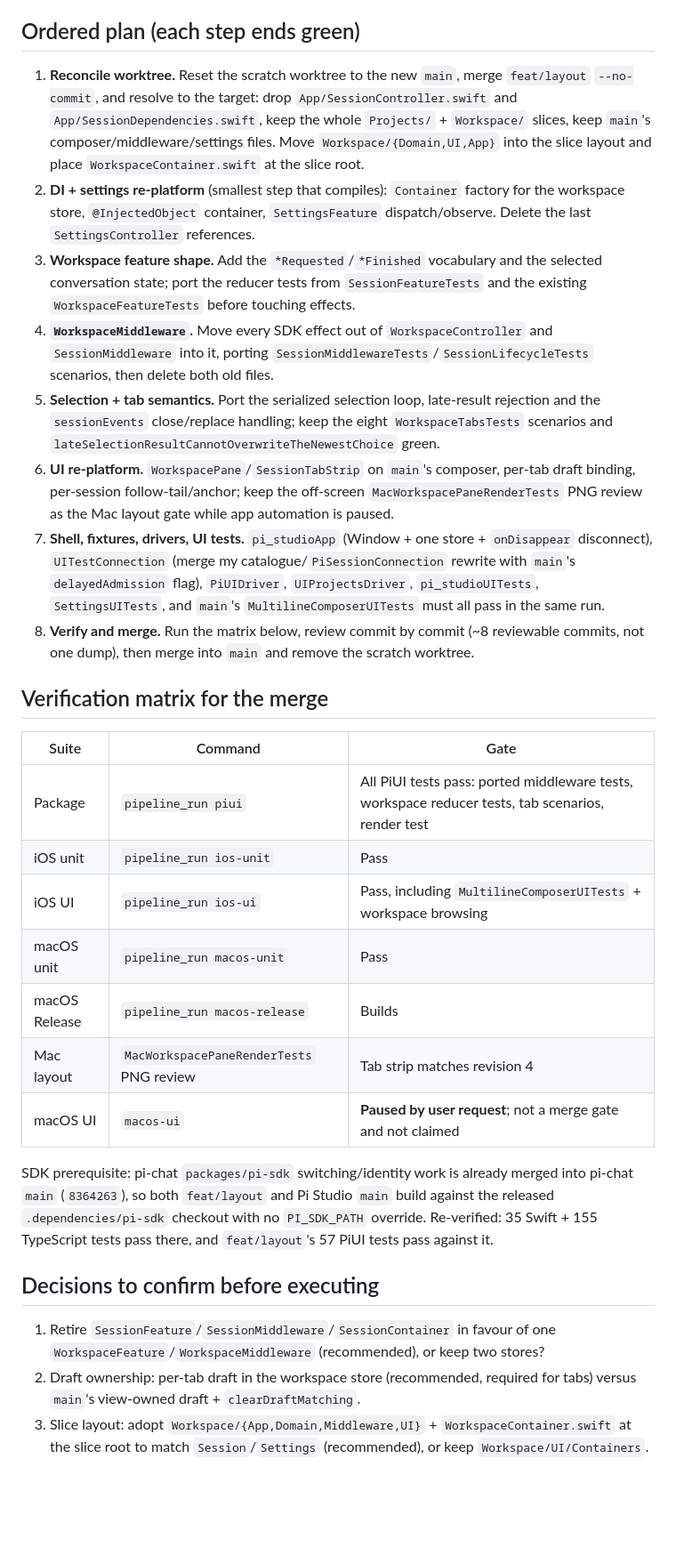
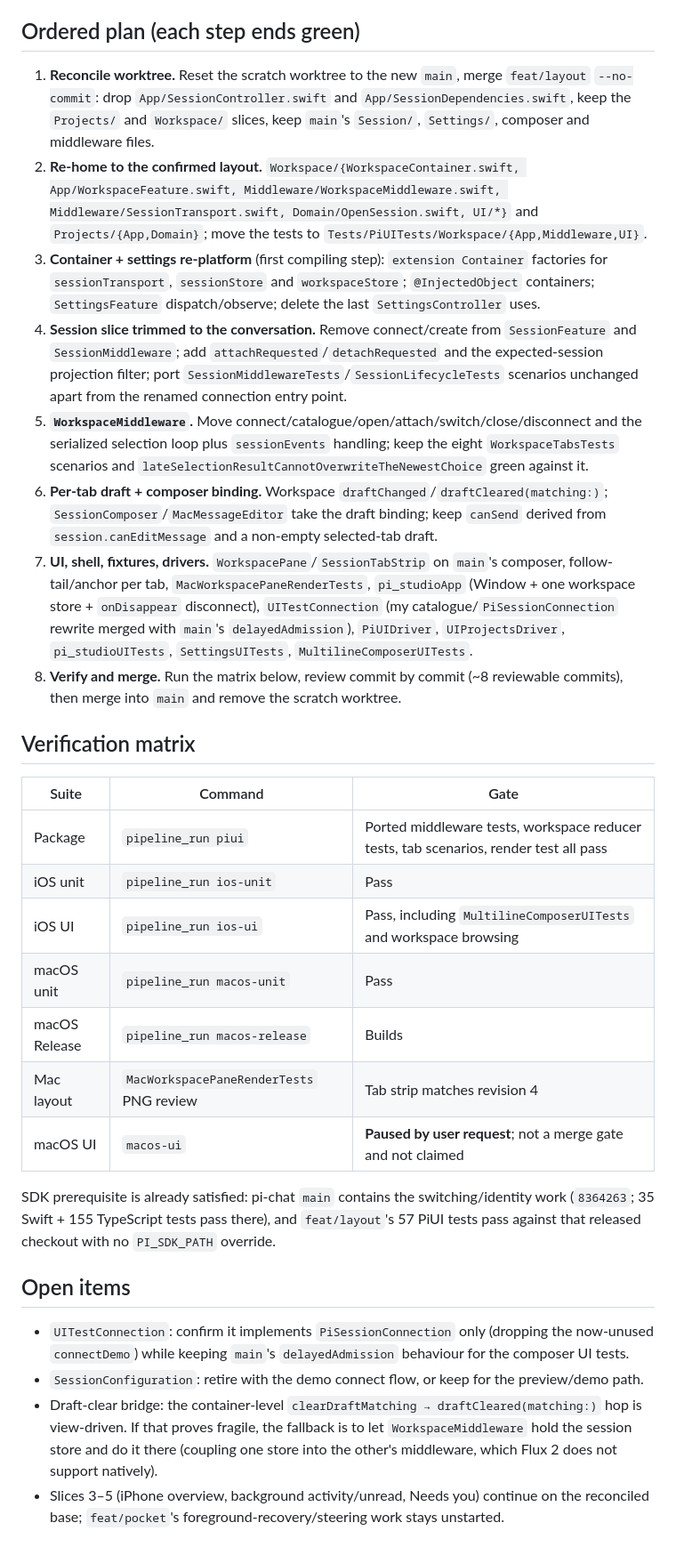
Before and after one commit to ManuelSelch/pi-studio, a Markdown page: docs/multi-session/MERGE_PLAN.md, the part around one of its changes. Shown at 89% size. Rendered like a GitHub page; blank space fills up the shorter version.

```diff
--- a/docs/multi-session/MERGE_PLAN.md
+++ b/docs/multi-session/MERGE_PLAN.md
@@ -104,54 +100,57 @@ Alternative (not recommended): keep two stores and inject the workspace connecti
 ## Ordered plan (each step ends green)
 
 1. **Reconcile worktree.** Reset the scratch worktree to the new `main`, merge `feat/layout`
-   `--no-commit`, and resolve to the target: drop `App/SessionController.swift` and
-   `App/SessionDependencies.swift`, keep the whole `Projects/` + `Workspace/` slices, keep
-   `main`'s composer/middleware/settings files. Move `Workspace/{Domain,UI,App}` into the slice
-   layout and place `WorkspaceContainer.swift` at the slice root.
-2. **DI + settings re-platform** (smallest step that compiles): `Container` factory for the
-   workspace store, `@InjectedObject` container, `SettingsFeature` dispatch/observe. Delete the
-   last `SettingsController` references.
-3. **Workspace feature shape.** Add the `*Requested`/`*Finished` vocabulary and the selected
-   conversation state; port the reducer tests from `SessionFeatureTests` and the existing
-   `WorkspaceFeatureTests` before touching effects.
-4. **`WorkspaceMiddleware`.** Move every SDK effect out of `WorkspaceController` and
-   `SessionMiddleware` into it, porting `SessionMiddlewareTests`/`SessionLifecycleTests`
-   scenarios, then delete both old files.
-5. **Selection + tab semantics.** Port the serialized selection loop, late-result rejection and
-   the `sessionEvents` close/replace handling; keep the eight `WorkspaceTabsTests` scenarios and
-   `lateSelectionResultCannotOverwriteTheNewestChoice` green.
-6. **UI re-platform.** `WorkspacePane`/`SessionTabStrip` on `main`'s composer, per-tab draft
-   binding, per-session follow-tail/anchor; keep the off-screen `MacWorkspacePaneRenderTests`
-   PNG review as the Mac layout gate while app automation is paused.
-7. **Shell, fixtures, drivers, UI tests.** `pi_studioApp` (Window + one store + `onDisappear`
-   disconnect), `UITestConnection` (merge my catalogue/`PiSessionConnection` rewrite with
-   `main`'s `delayedAdmission` flag), `PiUIDriver`, `UIProjectsDriver`, `pi_studioUITests`,
-   `SettingsUITests`, and `main`'s `MultilineComposerUITests` must all pass in the same run.
-8. **Verify and merge.** Run the matrix below, review commit by commit (~8 reviewable commits,
-   not one dump), then merge into `main` and remove the scratch worktree.
+   `--no-commit`: drop `App/SessionController.swift` and `App/SessionDependencies.swift`, keep the
+   `Projects/` and `Workspace/` slices, keep `main`'s `Session/`, `Settings/`, composer and
+   middleware files.
+2. **Re-home to the confirmed layout.** `Workspace/{WorkspaceContainer.swift, App/WorkspaceFeature.swift,
+   Middleware/WorkspaceMiddleware.swift, Middleware/SessionTransport.swift, Domain/OpenSession.swift,
+   UI/*}` and `Projects/{App,Domain}`; move the tests to `Tests/PiUITests/Workspace/{App,Middleware,UI}`.
+3. **Container + settings re-platform** (first compiling step): `extension Container`
+   factories for `sessionTransport`, `sessionStore` and `workspaceStore`; `@InjectedObject`
+   containers; `SettingsFeature` dispatch/observe; delete the last `SettingsController` uses.
+4. **Session slice trimmed to the conversation.** Remove connect/create from `SessionFeature`
+   and `SessionMiddleware`; add `attachRequested`/`detachRequested` and the expected-session
+   projection filter; port `SessionMiddlewareTests`/`SessionLifecycleTests` scenarios unchanged
+   apart from the renamed connection entry point.
+5. **`WorkspaceMiddleware`.** Move connect/catalogue/open/attach/switch/close/disconnect and the
+   serialized selection loop plus `sessionEvents` handling; keep the eight `WorkspaceTabsTests`
+   scenarios and `lateSelectionResultCannotOverwriteTheNewestChoice` green against it.
+6. **Per-tab draft + composer binding.** Workspace `draftChanged`/`draftCleared(matching:)`;
+   `SessionComposer`/`MacMessageEditor` take the draft binding; keep `canSend` derived from
+   `session.canEditMessage` and a non-empty selected-tab draft.
+7. **UI, shell, fixtures, drivers.** `WorkspacePane`/`SessionTabStrip` on `main`'s composer,
+   follow-tail/anchor per tab, `MacWorkspacePaneRenderTests`, `pi_studioApp` (Window + one
+   workspace store + `onDisappear` disconnect), `UITestConnection` (my catalogue/`PiSessionConnection`
+   rewrite merged with `main`'s `delayedAdmission`), `PiUIDriver`, `UIProjectsDriver`,
+   `pi_studioUITests`, `SettingsUITests`, `MultilineComposerUITests`.
+8. **Verify and merge.** Run the matrix below, review commit by commit (~8 reviewable commits),
+   then merge into `main` and remove the scratch worktree.
 
-## Verification matrix for the merge
+## Verification matrix
 
 | Suite | Command | Gate |
 | --- | --- | --- |
-| Package | `pipeline_run piui` | All PiUI tests pass: ported middleware tests, workspace reducer tests, tab scenarios, render test |
+| Package | `pipeline_run piui` | Ported middleware tests, workspace reducer tests, tab scenarios, render test all pass |
 | iOS unit | `pipeline_run ios-unit` | Pass |
-| iOS UI | `pipeline_run ios-ui` | Pass, including `MultilineComposerUITests` + workspace browsing |
+| iOS UI | `pipeline_run ios-ui` | Pass, including `MultilineComposerUITests` and workspace browsing |
 | macOS unit | `pipeline_run macos-unit` | Pass |
 | macOS Release | `pipeline_run macos-release` | Builds |
 | Mac layout | `MacWorkspacePaneRenderTests` PNG review | Tab strip matches revision 4 |
 | macOS UI | `macos-ui` | **Paused by user request**; not a merge gate and not claimed |
 
-SDK prerequisite: pi-chat `packages/pi-sdk` switching/identity work is already merged into
-pi-chat `main` (`8364263`), so both `feat/layout` and Pi Studio `main` build against the released
-`.dependencies/pi-sdk` checkout with no `PI_SDK_PATH` override. Re-verified: 35 Swift + 155
-TypeScript tests pass there, and `feat/layout`'s 57 PiUI tests pass against it.
+SDK prerequisite is already satisfied: pi-chat `main` contains the switching/identity work
+(`8364263`; 35 Swift + 155 TypeScript tests pass there), and `feat/layout`'s 57 PiUI tests pass
+against that released checkout with no `PI_SDK_PATH` override.
 
-## Decisions to confirm before executing
+## Open items
 
-1. Retire `SessionFeature`/`SessionMiddleware`/`SessionContainer` in favour of one
-   `WorkspaceFeature`/`WorkspaceMiddleware` (recommended), or keep two stores?
-2. Draft ownership: per-tab draft in the workspace store (recommended, required for tabs) versus
-   `main`'s view-owned draft + `clearDraftMatching`.
-3. Slice layout: adopt `Workspace/{App,Domain,Middleware,UI}` + `WorkspaceContainer.swift` at the
-   slice root to match `Session`/`Settings` (recommended), or keep `Workspace/UI/Containers`.
+- `UITestConnection`: confirm it implements `PiSessionConnection` only (dropping the now-unused
+  `connectDemo`) while keeping `main`'s `delayedAdmission` behaviour for the composer UI tests.
+- `SessionConfiguration`: retire with the demo connect flow, or keep for the preview/demo path.
+- Draft-clear bridge: the container-level `clearDraftMatching → draftCleared(matching:)` hop is
+  view-driven. If that proves fragile, the fallback is to let `WorkspaceMiddleware` hold the
+  session store and do it there (coupling one store into the other's middleware, which Flux 2
+  does not support natively).
+- Slices 3–5 (iPhone overview, background activity/unread, Needs you) continue on the reconciled
+  base; `feat/pocket`'s foreground-recovery/steering work stays unstarted.
```
Also changed, not shown: other parts of docs/multi-session/MERGE_PLAN.md (+79 -83 lines), docs/multi-session/REQUIREMENTS.md (+9 -2 lines).
